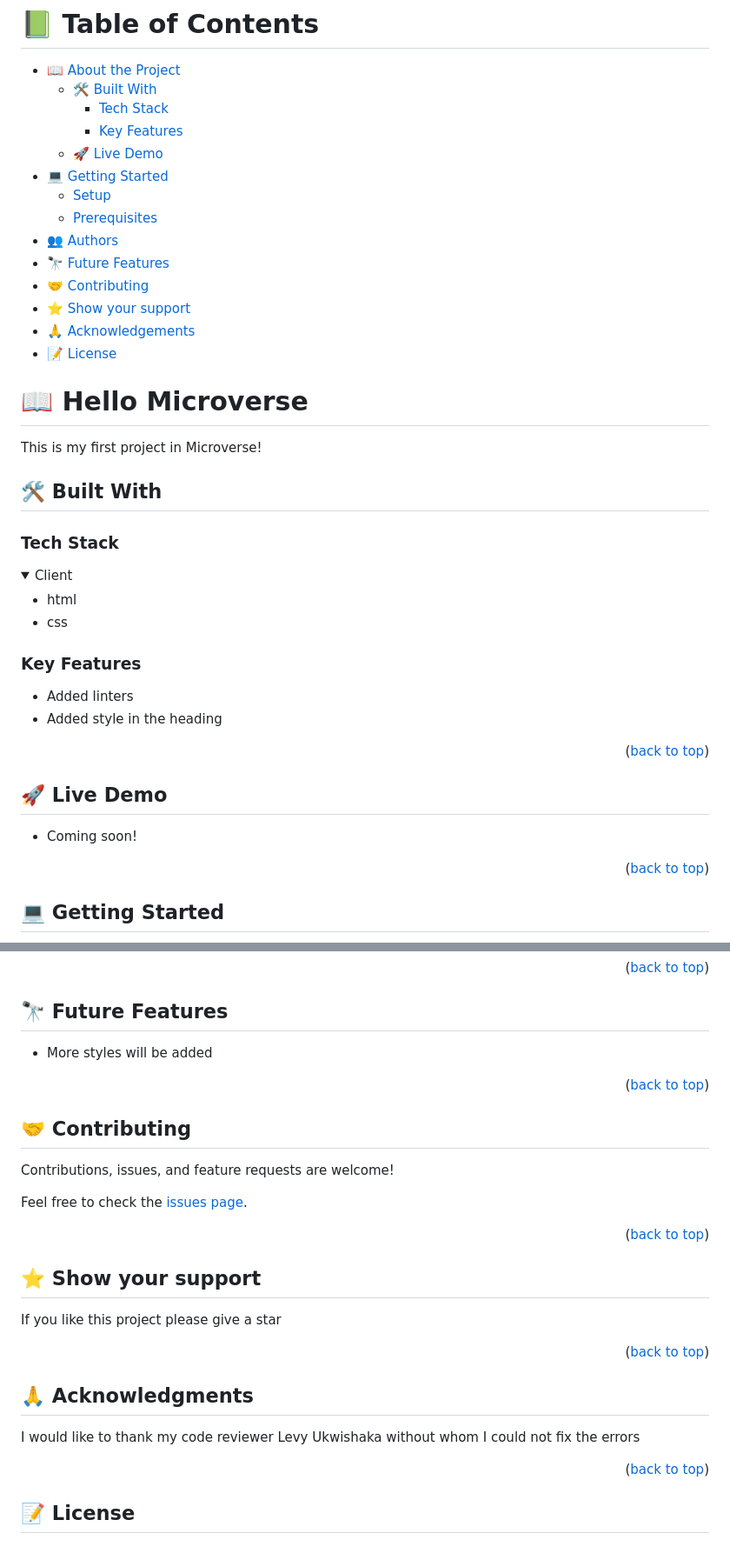
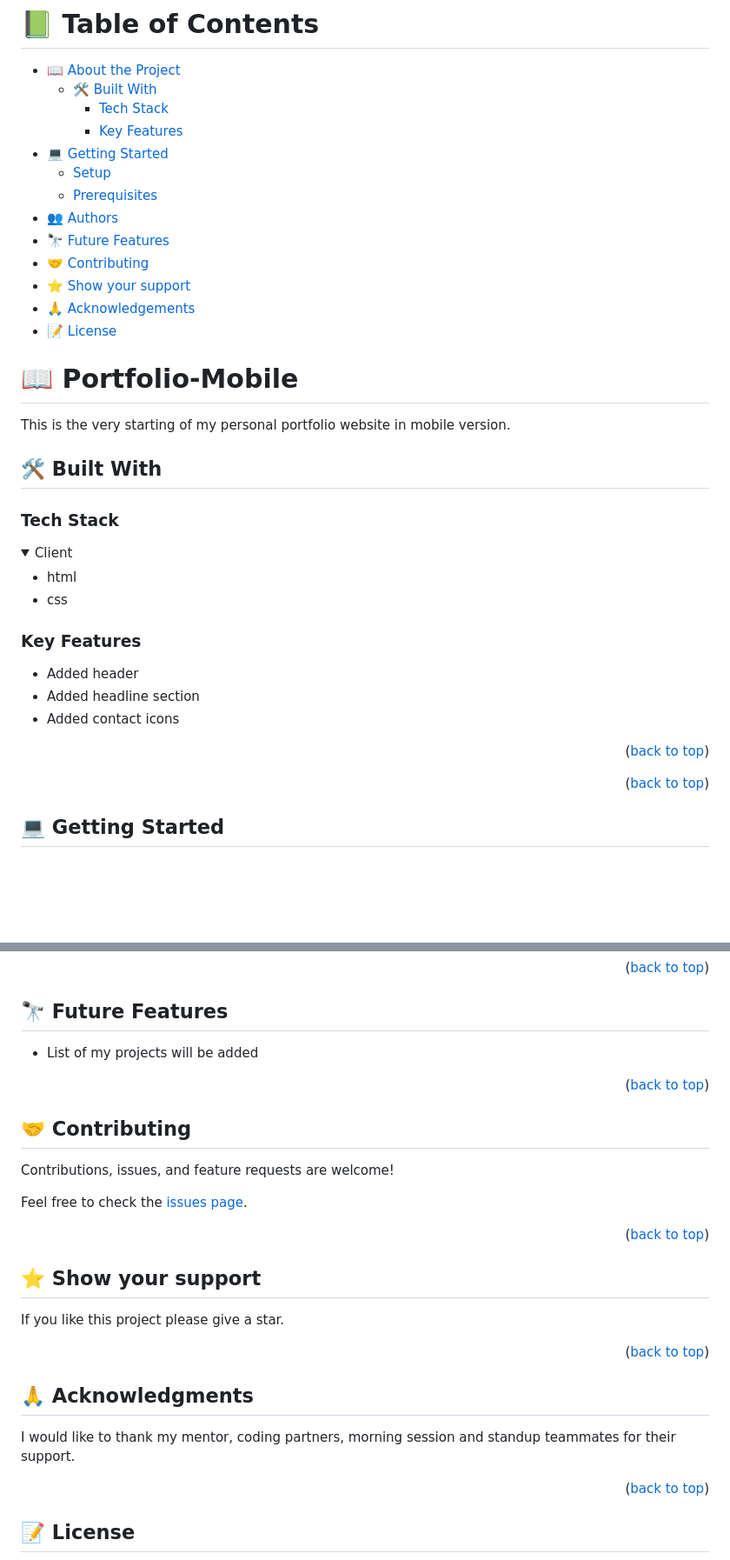
Before and after one commit to SufianShihab/Portfolio-Mobile, a Markdown page: README.md, 2 parts joined by grey strips. Shown at 87% size. GitHub-like rendering; folded sections open; blank space fills up the shorter version.

```diff
--- a/README.md
+++ b/README.md
@@ -35,7 +35,6 @@ After you're finished please remove all the comments and instructions!
   - [🛠 Built With](#built-with)
     - [Tech Stack](#tech-stack)
     - [Key Features](#key-features)
-  - [🚀 Live Demo](#live-demo)
 - [💻 Getting Started](#getting-started)
   - [Setup](#setup)
   - [Prerequisites](#prerequisites)
@@ -48,9 +47,9 @@ After you're finished please remove all the comments and instructions!
 
 <!-- PROJECT DESCRIPTION -->
 
-# 📖 Hello Microverse <a name="about-project"></a>
+# 📖 Portfolio-Mobile <a name="about-project"></a>
 
-This is my first project in Microverse!
+This is the very starting of my personal portfolio website in mobile version.
 
 
 ## 🛠 Built With <a name="built-with"></a>
@@ -72,16 +71,14 @@ This is my first project in Microverse!
 ### Key Features <a name="key-features"></a>
 
 
-- Added linters
-- Added style in the heading
+- Added header
+- Added headline section
+- Added contact icons
 
 <p align="right">(<a href="#readme-top">back to top</a>)</p>
 
 <!-- LIVE DEMO -->
 
-## 🚀 Live Demo <a name="live-demo"></a>
-
-- Coming soon!
 
 <p align="right">(<a href="#readme-top">back to top</a>)</p>
 
@@ -135,7 +132,7 @@ Example commands:
 ## 🔭 Future Features <a name="future-features"></a>
 
 
-- More styles will be added
+- List of my projects will be added
 
 <p align="right">(<a href="#readme-top">back to top</a>)</p>
 
@@ -154,7 +151,7 @@ Feel free to check the [issues page](../../issues/).
 ## ⭐️ Show your support <a name="support"></a>
 
 
-If you like this project please give a star
+If you like this project please give a star.
 
 <p align="right">(<a href="#readme-top">back to top</a>)</p>
 
@@ -163,7 +160,7 @@ If you like this project please give a star
 ## 🙏 Acknowledgments <a name="acknowledgements"></a>
 
 
-I would like to thank my code reviewer Levy Ukwishaka without whom I could not fix the errors
+I would like to thank my mentor, coding partners, morning session and standup teammates for their support.
 
 <p align="right">(<a href="#readme-top">back to top</a>)</p>
 
```
